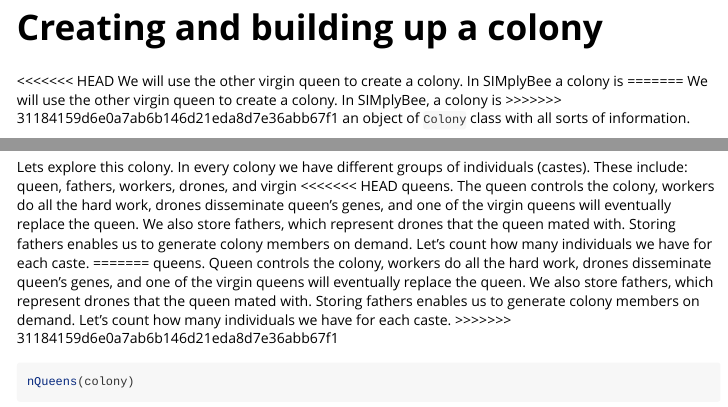
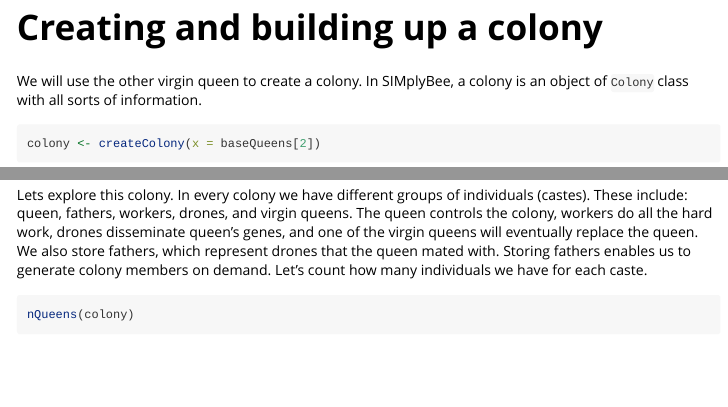
Before and after one commit to janaobsteter/SIMplyBee_fork, an R Markdown document (SIMplyBee/vignettes/Honeybee_biology.Rmd): the page in a window 1100 px wide, from 1740 px down, and a second part further down, joined at a grey line. Rendered offline with R 4.5, knitr and Pandoc, with nearby package versions; some code elsewhere in the file could not run offline.

Commit message:
removed <<HEAD errors

````diff
--- a/SIMplyBee/vignettes/Honeybee_biology.Rmd
+++ b/SIMplyBee/vignettes/Honeybee_biology.Rmd
@@ -105,11 +105,7 @@
 
 # Creating and building up a colony
 
-<<<<<<< HEAD
-We will use the other virgin queen to create a colony. In SIMplyBee a colony is
-=======
 We will use the other virgin queen to create a colony. In SIMplyBee, a colony is
->>>>>>> 31184159d6e0a7ab6b146d21eda8d7e36abb67f1
 an object of `Colony` class with all sorts of information.
 
 ```{r colony}
@@ -155,19 +151,11 @@
 
 Lets explore this colony. In every colony we have different groups of
 individuals (castes). These include: queen, fathers, workers, drones, and virgin
-<<<<<<< HEAD
 queens. The queen controls the colony, workers do all the hard work, drones
 disseminate queen's genes, and one of the virgin queens will eventually replace the
 queen. We also store fathers, which represent drones that the queen mated with.
 Storing fathers enables us to generate colony members on demand.
 Let's count how many individuals we have for each caste.
-=======
-queens. Queen controls the colony, workers do all the hard work, drones
-disseminate queen's genes, and one of the virgin queens will eventually replace
-the queen. We also store fathers, which represent drones that the queen mated
-with. Storing fathers enables us to generate colony members on demand. Let's
-count how many individuals we have for each caste.
->>>>>>> 31184159d6e0a7ab6b146d21eda8d7e36abb67f1
 
 ```{r colony numbers}
 nQueens(colony)
````
Also changed, not shown: SIMplyBee/vignettes/Honeybee_biology.Rmd (5 more changed lines).
